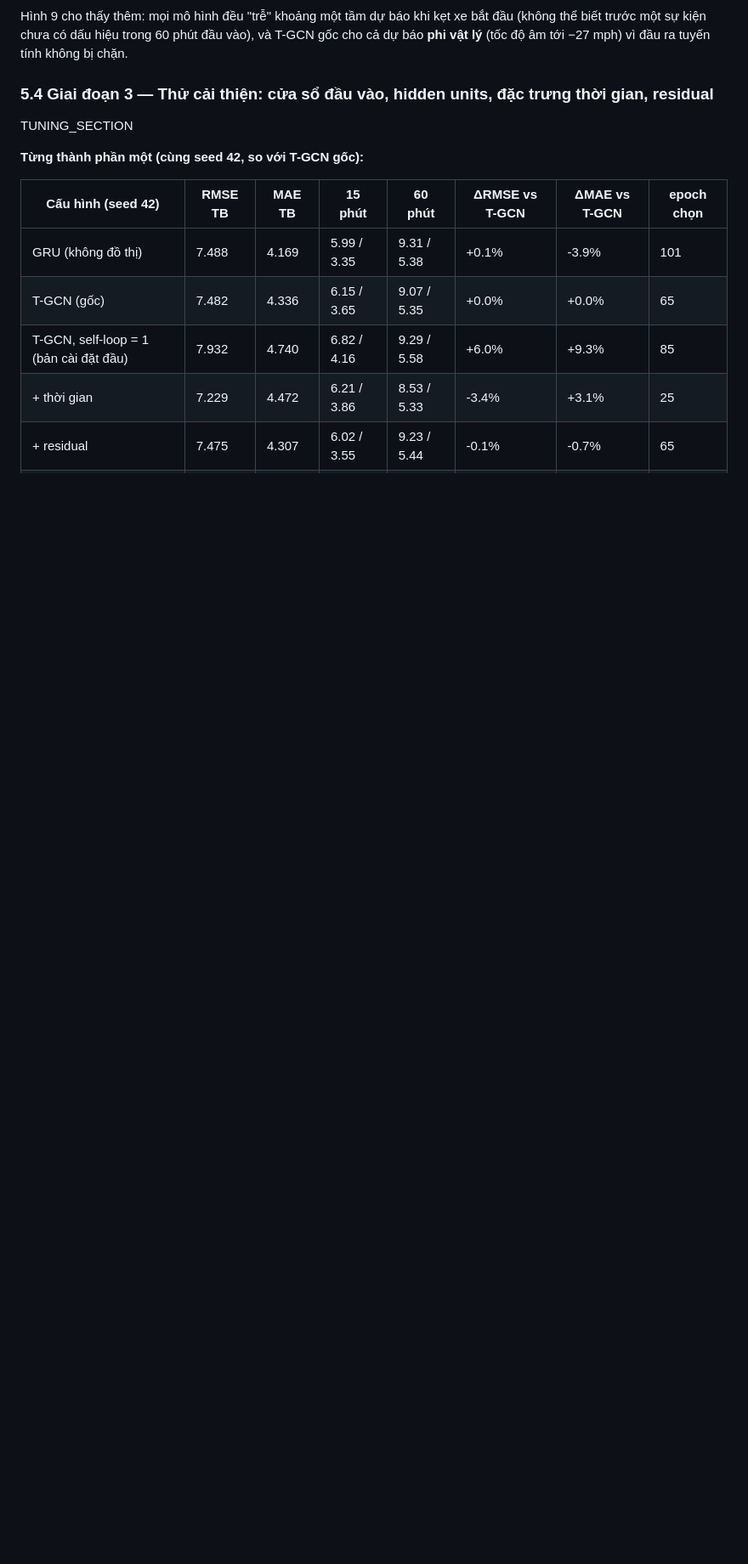
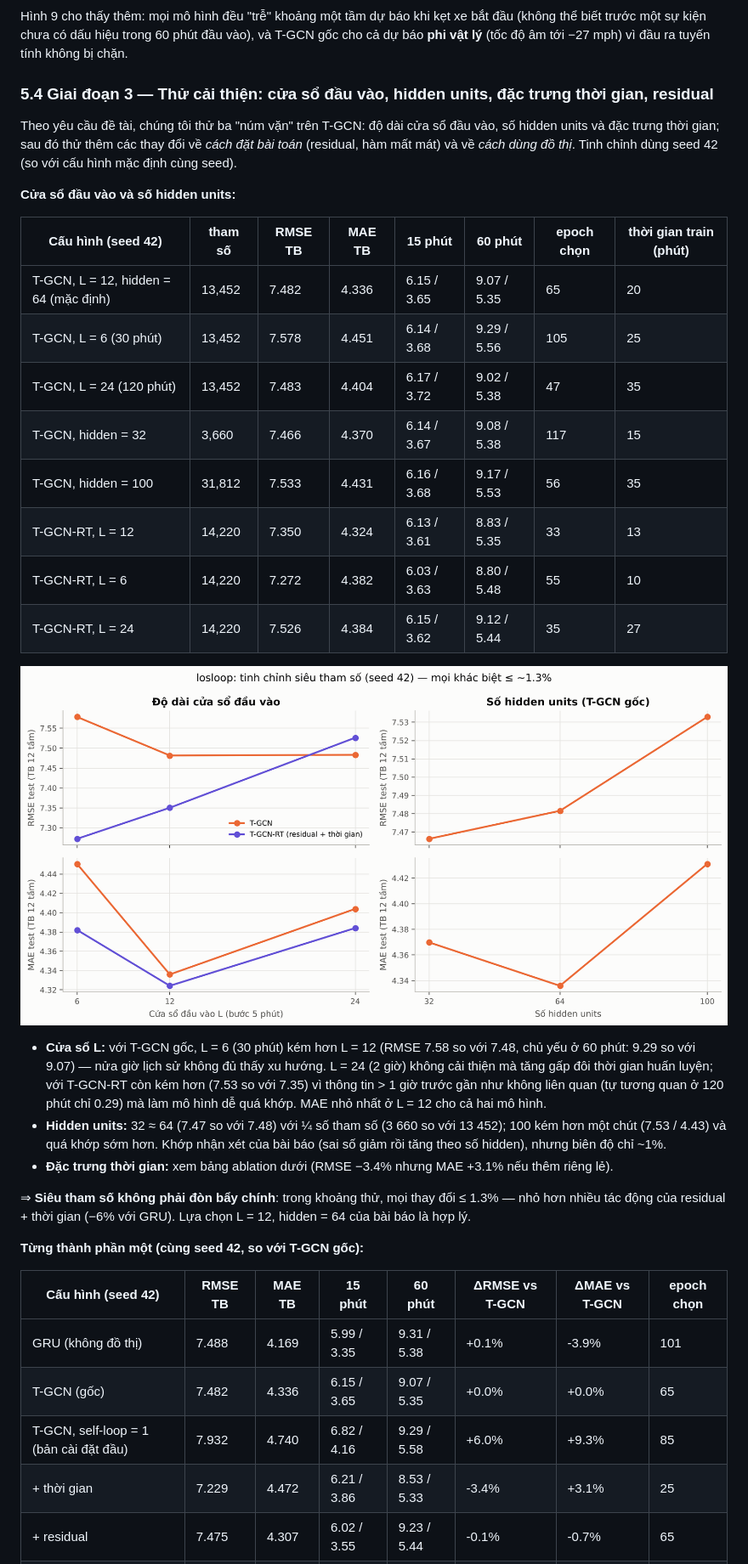
Before and after one commit to huynhquocthang1805/Datamining-Btl, a Markdown page: reports/BAO_CAO_TGCN.md, the part around one of its changes. Shown at 85% size. Drawn GitHub-style; pictures changed too: reports/figures/tuning_losloop.png; blank space fills up the shorter version.

Commit message:
Report: tuning section; tuning figure as 2x2 small multiples
Co-Authored-By: Claude Opus 5.5 <noreply@anthropic.com>
Claude-Session: https://claude.ai/code/session_01B22viBVGJcNTDcZfHB3jNA

```diff
--- a/reports/BAO_CAO_TGCN.md
+++ b/reports/BAO_CAO_TGCN.md
@@ -233,7 +233,28 @@ Hình 9 cho thấy thêm: mọi mô hình đều "trễ" khoảng một tầm d
 
 ### 5.4 Giai đoạn 3 — Thử cải thiện: cửa sổ đầu vào, hidden units, đặc trưng thời gian, residual
 
-TUNING_SECTION
+Theo yêu cầu đề tài, chúng tôi thử ba "núm vặn" trên T-GCN: độ dài cửa sổ đầu vào, số hidden units và đặc trưng thời gian; sau đó thử thêm các thay đổi về *cách đặt bài toán* (residual, hàm mất mát) và về *cách dùng đồ thị*. Tinh chỉnh dùng seed 42 (so với cấu hình mặc định cùng seed).
+
+**Cửa sổ đầu vào và số hidden units:**
+
+| Cấu hình (seed 42) | tham số | RMSE TB | MAE TB | 15 phút | 60 phút | epoch chọn | thời gian train (phút) |
+|---|---|---|---|---|---|---|---|
+| T-GCN, L = 12, hidden = 64 (mặc định) | 13,452 | 7.482 | 4.336 | 6.15 / 3.65 | 9.07 / 5.35 | 65 | 20 |
+| T-GCN, L = 6 (30 phút) | 13,452 | 7.578 | 4.451 | 6.14 / 3.68 | 9.29 / 5.56 | 105 | 25 |
+| T-GCN, L = 24 (120 phút) | 13,452 | 7.483 | 4.404 | 6.17 / 3.72 | 9.02 / 5.38 | 47 | 35 |
+| T-GCN, hidden = 32 | 3,660 | 7.466 | 4.370 | 6.14 / 3.67 | 9.08 / 5.38 | 117 | 15 |
+| T-GCN, hidden = 100 | 31,812 | 7.533 | 4.431 | 6.16 / 3.68 | 9.17 / 5.53 | 56 | 35 |
+| T-GCN-RT, L = 12 | 14,220 | 7.350 | 4.324 | 6.13 / 3.61 | 8.83 / 5.35 | 33 | 13 |
+| T-GCN-RT, L = 6 | 14,220 | 7.272 | 4.382 | 6.03 / 3.63 | 8.80 / 5.48 | 55 | 10 |
+| T-GCN-RT, L = 24 | 14,220 | 7.526 | 4.384 | 6.15 / 3.62 | 9.12 / 5.44 | 35 | 27 |
+
+![Hình 10. Tinh chỉnh cửa sổ đầu vào và số hidden units (hàng trên RMSE, hàng dưới MAE)](figures/tuning_losloop.png)
+
+- **Cửa sổ L:** với T-GCN gốc, L = 6 (30 phút) kém hơn L = 12 (RMSE 7.58 so với 7.48, chủ yếu ở 60 phút: 9.29 so với 9.07) — nửa giờ lịch sử không đủ thấy xu hướng. L = 24 (2 giờ) không cải thiện mà tăng gấp đôi thời gian huấn luyện; với T-GCN-RT còn kém hơn (7.53 so với 7.35) vì thông tin > 1 giờ trước gần như không liên quan (tự tương quan ở 120 phút chỉ 0.29) mà làm mô hình dễ quá khớp. MAE nhỏ nhất ở L = 12 cho cả hai mô hình.
+- **Hidden units:** 32 ≈ 64 (7.47 so với 7.48) với ¼ số tham số (3 660 so với 13 452); 100 kém hơn một chút (7.53 / 4.43) và quá khớp sớm hơn. Khớp nhận xét của bài báo (sai số giảm rồi tăng theo số hidden), nhưng biên độ chỉ ~1%.
+- **Đặc trưng thời gian:** xem bảng ablation dưới (RMSE −3.4% nhưng MAE +3.1% nếu thêm riêng lẻ).
+
+⇒ **Siêu tham số không phải đòn bẩy chính**: trong khoảng thử, mọi thay đổi ≤ 1.3% — nhỏ hơn nhiều tác động của residual + thời gian (−6% với GRU). Lựa chọn L = 12, hidden = 64 của bài báo là hợp lý.
 
 **Từng thành phần một (cùng seed 42, so với T-GCN gốc):**
 
```
Also changed, not shown: other parts of reports/BAO_CAO_TGCN.md (+1 -1 lines), reports/_draft_part3.md (+14 -2 lines), 1 other file.
